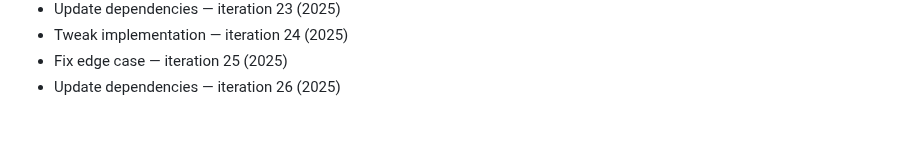
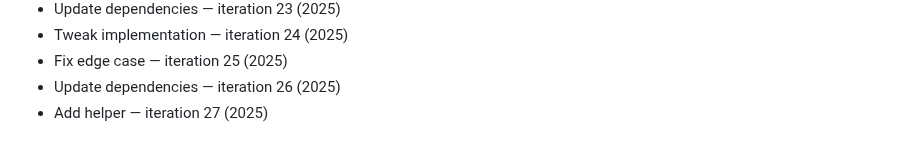
Before and after one commit to rflvfx/skills-bootstrap, a Markdown page: notes.md, the part around the change. Drawn GitHub-style.

Commit message:
Polish code

```diff
--- a/notes.md
+++ b/notes.md
@@ -231,3 +231,4 @@
 - Tweak implementation — iteration 24 (2025)
 - Fix edge case — iteration 25 (2025)
 - Update dependencies — iteration 26 (2025)
+- Add helper — iteration 27 (2025)
```
